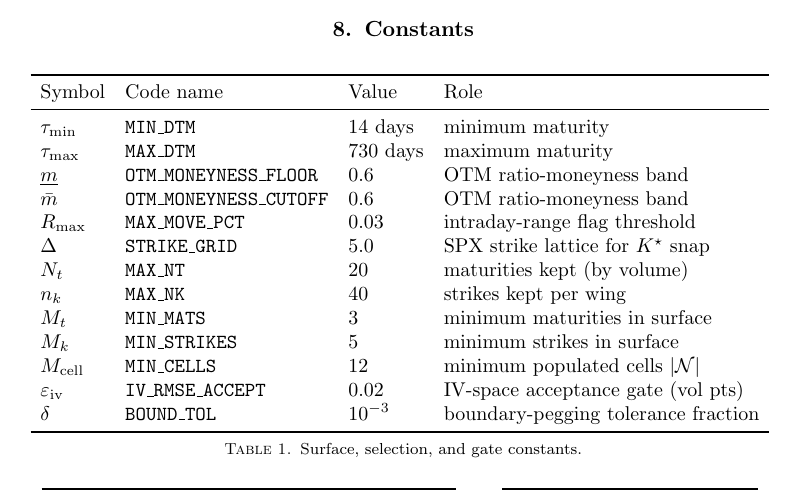
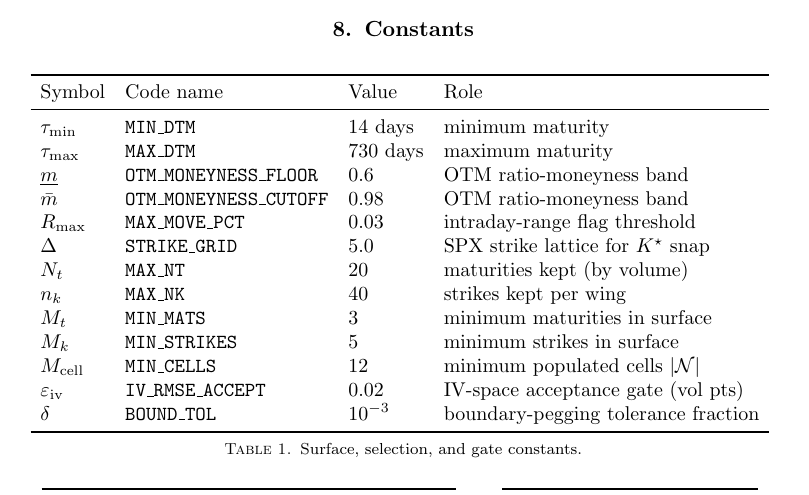
Before and after one commit to boomelage/heston-calibration, a LaTeX paper (skew-calibration.tex): part of page 8 of 18, cut so that both start at the same text. Compiled offline with pdfLaTeX.

Commit message:
Correction in the constants table

```diff
--- a/skew-calibration.tex
+++ b/skew-calibration.tex
@@ -534,7 +534,7 @@
 			$\tau_{\min}$        & \texttt{MIN\_DTM}        & $14$ days    & minimum maturity \\
 			$\tau_{\max}$        & \texttt{MAX\_DTM}        & $730$ days   & maximum maturity \\
 			$\underline{m}$ & \texttt{OTM\_MONEYNESS\_FLOOR} & $0.6$ & OTM ratio-moneyness band \\
-			$\bar m$ & \texttt{OTM\_MONEYNESS\_CUTOFF} & $0.6$ & OTM ratio-moneyness band \\
+			$\bar m$ & \texttt{OTM\_MONEYNESS\_CUTOFF} & $0.98$ & OTM ratio-moneyness band \\
 			$R_{\max}$           & \texttt{MAX\_MOVE\_PCT}  & $0.03$       & intraday-range flag threshold \\
 			$\Delta$             & \texttt{STRIKE\_GRID}    & $5.0$        & SPX strike lattice for $K^\star$ snap \\
 			$N_t$                & \texttt{MAX\_NT}         & $20$         & maturities kept (by volume) \\
```
Also changed, not shown: skew-calibration.pdf.
